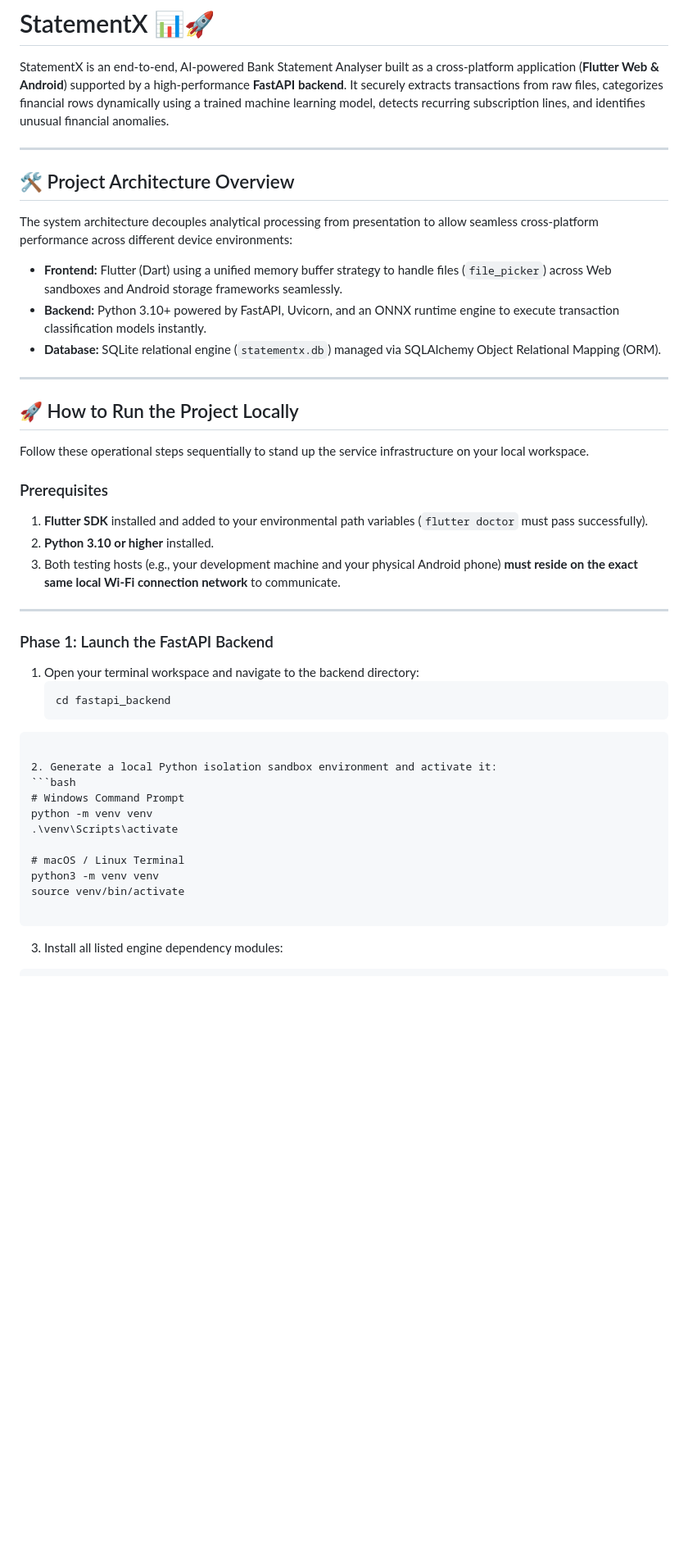
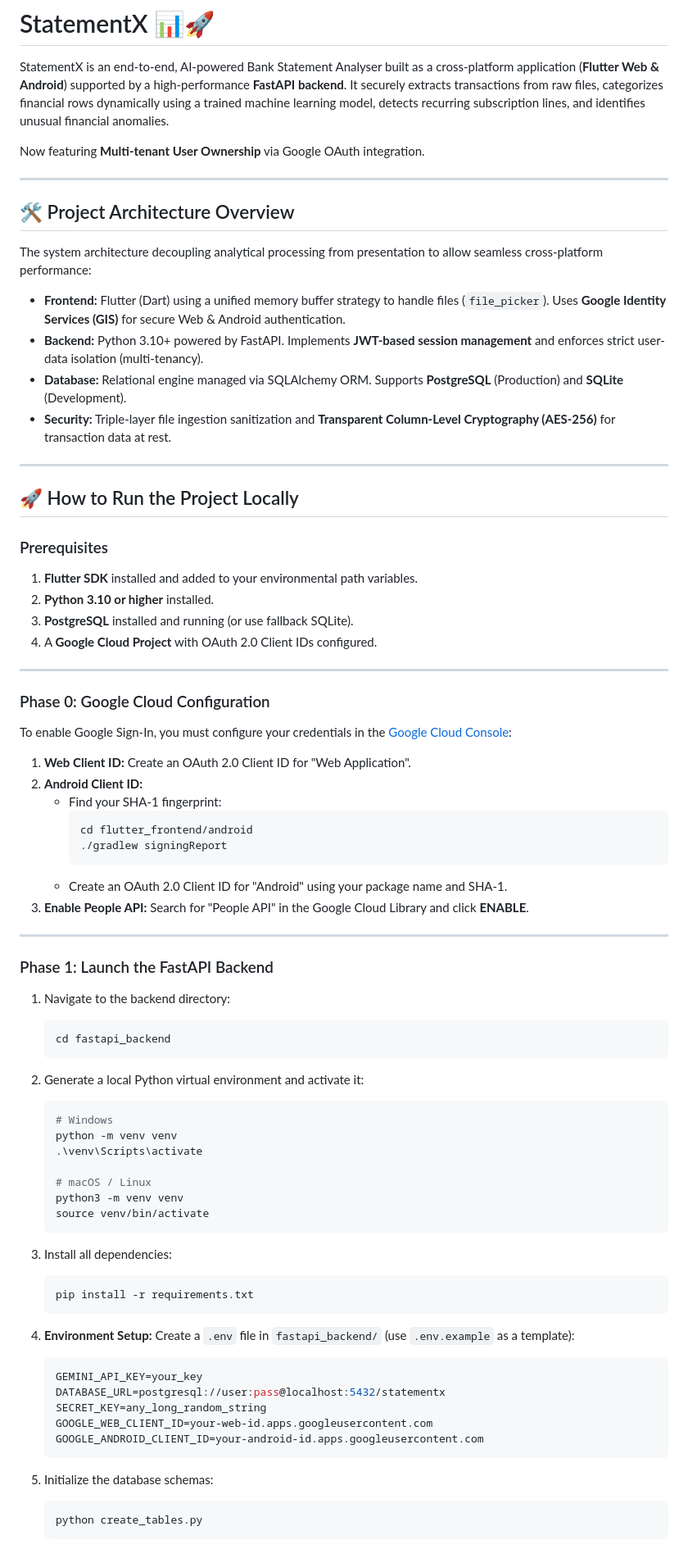
Before and after one commit to G-anrabuS/StatementX, a Markdown page: readme.md, the part around one of its changes. Shown at 82% size. Rendered like a GitHub page; blank space fills up the shorter version.

`````diff
--- a/readme.md
+++ b/readme.md
@@ -1,51 +1,83 @@
 # StatementX 📊🚀
 
 StatementX is an end-to-end, AI-powered Bank Statement Analyser built as a cross-platform application (**Flutter Web & Android**) supported by a high-performance **FastAPI backend**. It securely extracts transactions from raw files, categorizes financial rows dynamically using a trained machine learning model, detects recurring subscription lines, and identifies unusual financial anomalies.
+
+Now featuring **Multi-tenant User Ownership** via Google OAuth integration.
 
 ---
 
 ## 🛠 Project Architecture Overview
 
-The system architecture decouples analytical processing from presentation to allow seamless cross-platform performance across different device environments:
+The system architecture decoupling analytical processing from presentation to allow seamless cross-platform performance:
 
-- **Frontend:** Flutter (Dart) using a unified memory buffer strategy to handle files (`file_picker`) across Web sandboxes and Android storage frameworks seamlessly.
-- **Backend:** Python 3.10+ powered by FastAPI, Uvicorn, and an ONNX runtime engine to execute transaction classification models instantly.
-- **Database:** SQLite relational engine (`statementx.db`) managed via SQLAlchemy Object Relational Mapping (ORM).
+- **Frontend:** Flutter (Dart) using a unified memory buffer strategy to handle files (`file_picker`). Uses **Google Identity Services (GIS)** for secure Web & Android authentication.
+- **Backend:** Python 3.10+ powered by FastAPI. Implements **JWT-based session management** and enforces strict user-data isolation (multi-tenancy).
+- **Database:** Relational engine managed via SQLAlchemy ORM. Supports **PostgreSQL** (Production) and **SQLite** (Development).
+- **Security:** Triple-layer file ingestion sanitization and **Transparent Column-Level Cryptography (AES-256)** for transaction data at rest.
 
 ---
 
 ## 🚀 How to Run the Project Locally
 
-Follow these operational steps sequentially to stand up the service infrastructure on your local workspace.
-
 ### Prerequisites
 
-1. **Flutter SDK** installed and added to your environmental path variables (`flutter doctor` must pass successfully).
+1. **Flutter SDK** installed and added to your environmental path variables.
 2. **Python 3.10 or higher** installed.
-3. Both testing hosts (e.g., your development machine and your physical Android phone) **must reside on the exact same local Wi-Fi connection network** to communicate.
+3. **PostgreSQL** installed and running (or use fallback SQLite).
+4. A **Google Cloud Project** with OAuth 2.0 Client IDs configured.
+
+---
+
+### Phase 0: Google Cloud Configuration
+
+To enable Google Sign-In, you must configure your credentials in the [Google Cloud Console](https://console.cloud.google.com/):
+
+1.  **Web Client ID:** Create an OAuth 2.0 Client ID for "Web Application".
+2.  **Android Client ID:**
+    *   Find your SHA-1 fingerprint:
+        ```bash
+        cd flutter_frontend/android
+        ./gradlew signingReport
+        ```
+    *   Create an OAuth 2.0 Client ID for "Android" using your package name and SHA-1.
+3.  **Enable People API:** Search for "People API" in the Google Cloud Library and click **ENABLE**.
 
 ---
 
 ### Phase 1: Launch the FastAPI Backend
 
-1. Open your terminal workspace and navigate to the backend directory:
+1. Navigate to the backend directory:
     ```bash
     cd fastapi_backend
     ```
 
-````
+2. Generate a local Python virtual environment and activate it:
+    ```bash
+    # Windows
+    python -m venv venv
+    .\venv\Scripts\activate
 
-2. Generate a local Python isolation sandbox environment and activate it:
-```bash
-# Windows Command Prompt
-python -m venv venv
-.\venv\Scripts\activate
+    # macOS / Linux
+    python3 -m venv venv
+    source venv/bin/activate
+    ```
 
-# macOS / Linux Terminal
-python3 -m venv venv
-source venv/bin/activate
+3. Install all dependencies:
+    ```bash
+    pip install -r requirements.txt
+    ```
 
-````
+4. **Environment Setup:** Create a `.env` file in `fastapi_backend/` (use `.env.example` as a template):
+    ```ini
+    GEMINI_API_KEY=your_key
+    DATABASE_URL=postgresql://user:pass@localhost:5432/statementx
+    SECRET_KEY=any_long_random_string
+    GOOGLE_WEB_CLIENT_ID=your-web-id.apps.googleusercontent.com
+    GOOGLE_ANDROID_CLIENT_ID=your-android-id.apps.googleusercontent.com
+    ```
 
-3. Install all listed engine dependency modules:
+5. Initialize the database schemas:
+    ```bash
+    python create_tables.py
+    ```
 
`````
Also changed, not shown: other parts of readme.md (+44 -103 lines).
